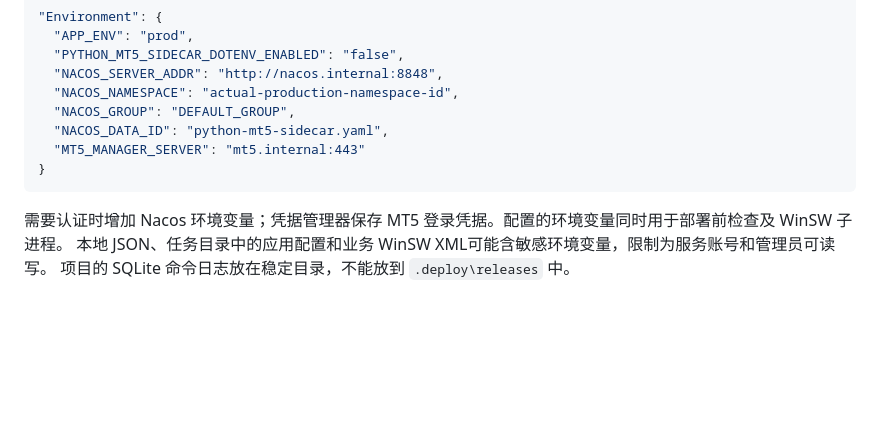
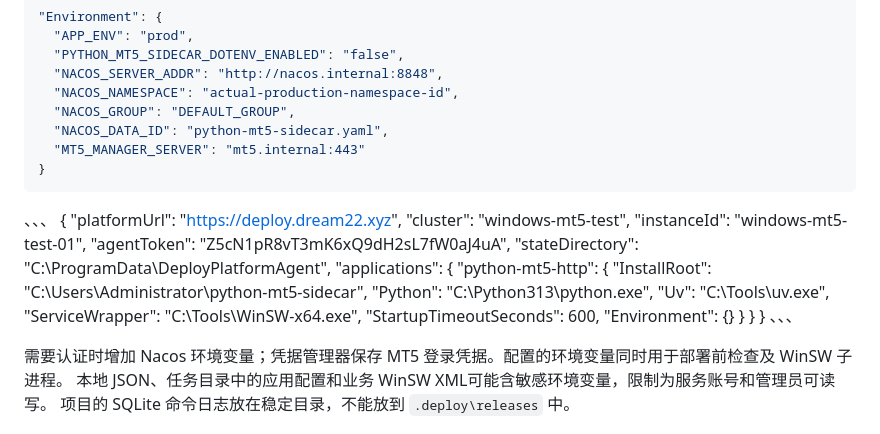
Before and after one commit to sauceycy/deploy-platform, a Markdown page: windows-agent/README.md, the part around the change. Rendered like a GitHub page; blank space fills up the shorter version.

````diff
--- a/windows-agent/README.md
+++ b/windows-agent/README.md
@@ -74,6 +74,26 @@ Windows 主机需要能访问依赖源、Nacos、Java 账户目录/Lease 接口
 }
 ```
 
+、、、
+{
+  "platformUrl": "https://deploy.dream22.xyz",
+  "cluster": "windows-mt5-test",
+  "instanceId": "windows-mt5-test-01",
+  "agentToken": "Z5cN1pR8vT3mK6xQ9dH2sL7fW0aJ4uA",
+  "stateDirectory": "C:\\ProgramData\\DeployPlatformAgent",
+  "applications": {
+    "python-mt5-http": {
+      "InstallRoot": "C:\\Users\\Administrator\\python-mt5-sidecar",
+      "Python": "C:\\Python313\\python.exe",
+      "Uv": "C:\\Tools\\uv.exe",
+      "ServiceWrapper": "C:\\Tools\\WinSW-x64.exe",
+      "StartupTimeoutSeconds": 600,
+      "Environment": {}
+    }
+  }
+}
+、、、
+
 需要认证时增加 Nacos 环境变量；凭据管理器保存 MT5 登录凭据。配置的环境变量同时用于部署前检查及 WinSW 子进程。
 本地 JSON、任务目录中的应用配置和业务 WinSW XML可能含敏感环境变量，限制为服务账号和管理员可读写。
 项目的 SQLite 命令日志放在稳定目录，不能放到 `.deploy\releases` 中。
````
